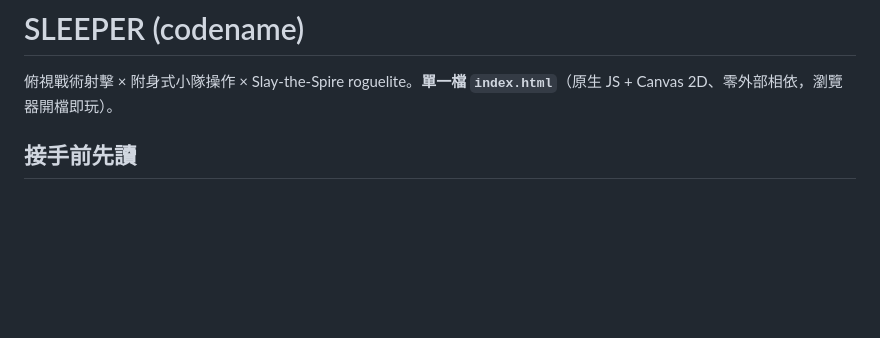
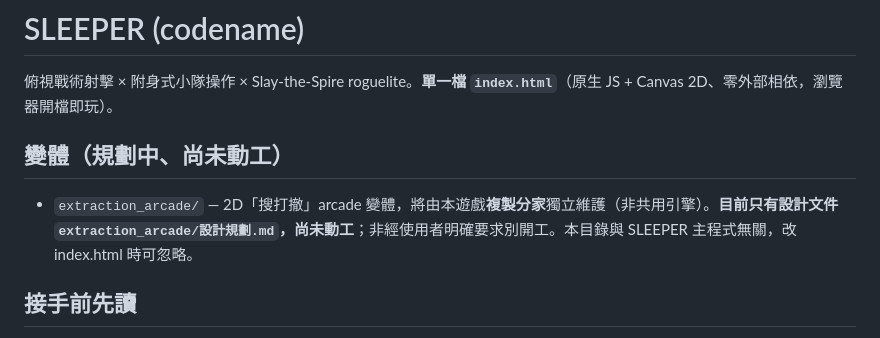
Before and after one commit to darkbearlab/sleeper_roguelite, a Markdown page: CLAUDE.md, the part around the change. Rendered like a GitHub page; blank space fills up the shorter version.

```diff
--- a/CLAUDE.md
+++ b/CLAUDE.md
@@ -1,6 +1,9 @@
 # SLEEPER (codename)
 
 俯視戰術射擊 × 附身式小隊操作 × Slay-the-Spire roguelite。**單一檔 `index.html`**（原生 JS + Canvas 2D、零外部相依，瀏覽器開檔即玩）。
+
+## 變體（規劃中、尚未動工）
+- `extraction_arcade/` — 2D「搜打撤」arcade 變體，將由本遊戲**複製分家**獨立維護（非共用引擎）。**目前只有設計文件 `extraction_arcade/設計規劃.md`，尚未動工**；非經使用者明確要求別開工。本目錄與 SLEEPER 主程式無關，改 index.html 時可忽略。
 
 ## 接手前先讀
 - **`開發進度與脈絡.md`** — 完整進度、架構、設計脈絡、CONFIG 對照、踩雷。**恢復實質工作前先讀這份，別重新摸索程式碼。**
```
Also changed, not shown: extraction_arcade/設計規劃.md (added, +39 -0 lines).
